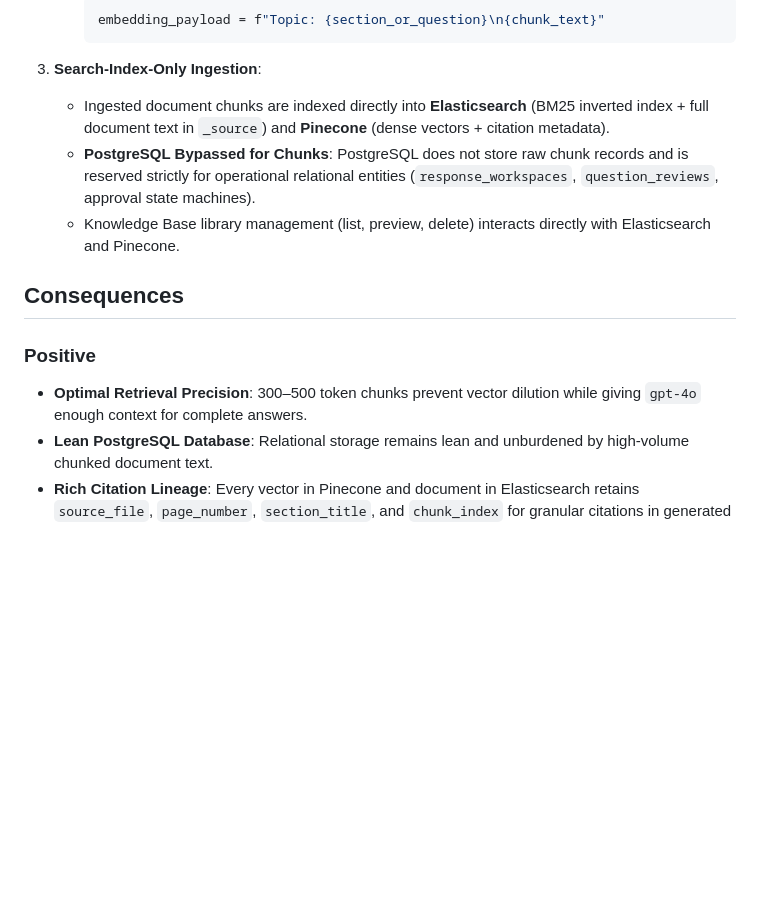
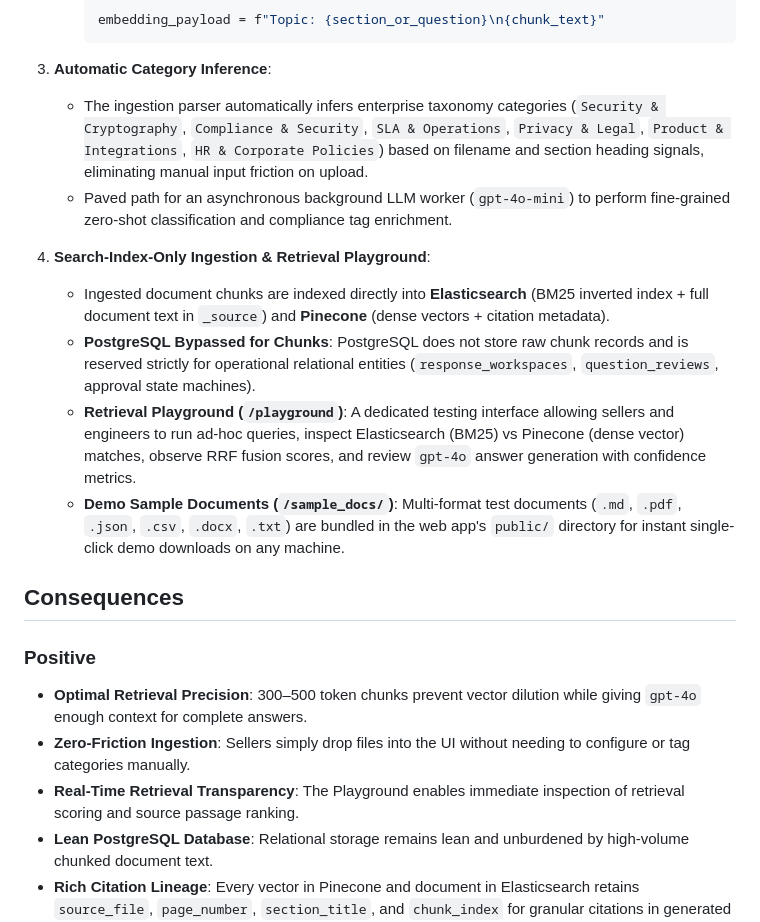
Before and after one commit to dipeshsingh2012/rfpengine, a Markdown page: docs/adr/0007-knowledge-base-chunking-and-search-index-ingestion.md, the part around the change. Rendered like a GitHub page; blank space fills up the shorter version.

````diff
--- a/docs/adr/0007-knowledge-base-chunking-and-search-index-ingestion.md
+++ b/docs/adr/0007-knowledge-base-chunking-and-search-index-ingestion.md
@@ -35,15 +35,22 @@ We establish a dedicated **multi-format ingestion pipeline** and a **search-inde
      embedding_payload = f"Topic: {section_or_question}\n{chunk_text}"
      ```
 
-3. **Search-Index-Only Ingestion**:
+3. **Automatic Category Inference**:
+   - The ingestion parser automatically infers enterprise taxonomy categories (`Security & Cryptography`, `Compliance & Security`, `SLA & Operations`, `Privacy & Legal`, `Product & Integrations`, `HR & Corporate Policies`) based on filename and section heading signals, eliminating manual input friction on upload.
+   - Paved path for an asynchronous background LLM worker (`gpt-4o-mini`) to perform fine-grained zero-shot classification and compliance tag enrichment.
+
+4. **Search-Index-Only Ingestion & Retrieval Playground**:
    - Ingested document chunks are indexed directly into **Elasticsearch** (BM25 inverted index + full document text in `_source`) and **Pinecone** (dense vectors + citation metadata).
    - **PostgreSQL Bypassed for Chunks**: PostgreSQL does not store raw chunk records and is reserved strictly for operational relational entities (`response_workspaces`, `question_reviews`, approval state machines).
-   - Knowledge Base library management (list, preview, delete) interacts directly with Elasticsearch and Pinecone.
+   - **Retrieval Playground (`/playground`)**: A dedicated testing interface allowing sellers and engineers to run ad-hoc queries, inspect Elasticsearch (BM25) vs Pinecone (dense vector) matches, observe RRF fusion scores, and review `gpt-4o` answer generation with confidence metrics.
+   - **Demo Sample Documents (`/sample_docs/`)**: Multi-format test documents (`.md`, `.pdf`, `.json`, `.csv`, `.docx`, `.txt`) are bundled in the web app's `public/` directory for instant single-click demo downloads on any machine.
 
 ## Consequences
 
 ### Positive
 - **Optimal Retrieval Precision**: 300–500 token chunks prevent vector dilution while giving `gpt-4o` enough context for complete answers.
+- **Zero-Friction Ingestion**: Sellers simply drop files into the UI without needing to configure or tag categories manually.
+- **Real-Time Retrieval Transparency**: The Playground enables immediate inspection of retrieval scoring and source passage ranking.
 - **Lean PostgreSQL Database**: Relational storage remains lean and unburdened by high-volume chunked document text.
 - **Rich Citation Lineage**: Every vector in Pinecone and document in Elasticsearch retains `source_file`, `page_number`, `section_title`, and `chunk_index` for granular citations in generated responses.
 - **Instant Keyword & Semantic Dual-Hydration**: Elasticsearch serves document text directly from its `_source` store with zero database round-trips.
````
Also changed, not shown: README.md (+2 -1 lines).
